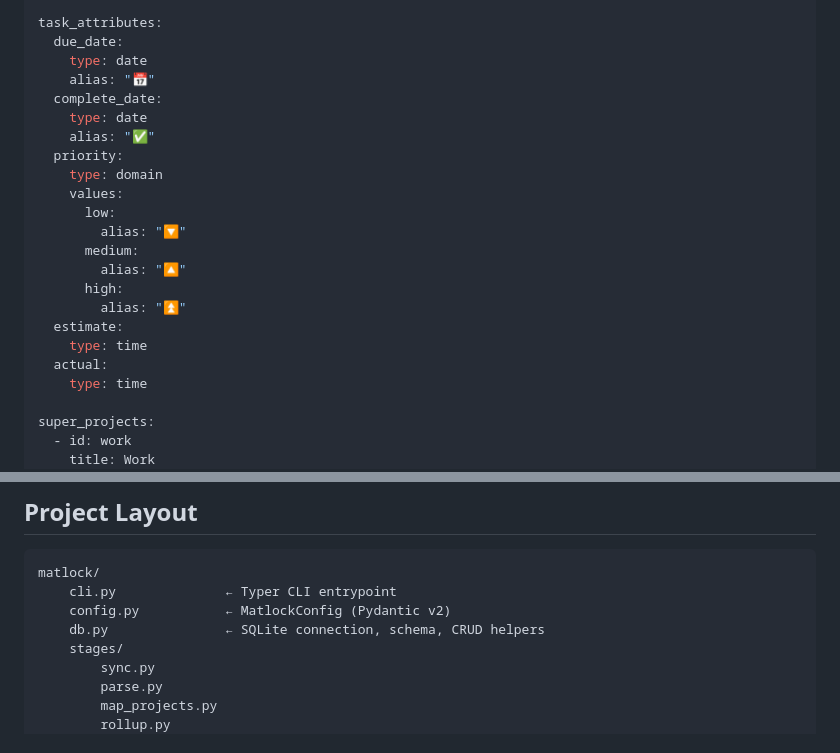
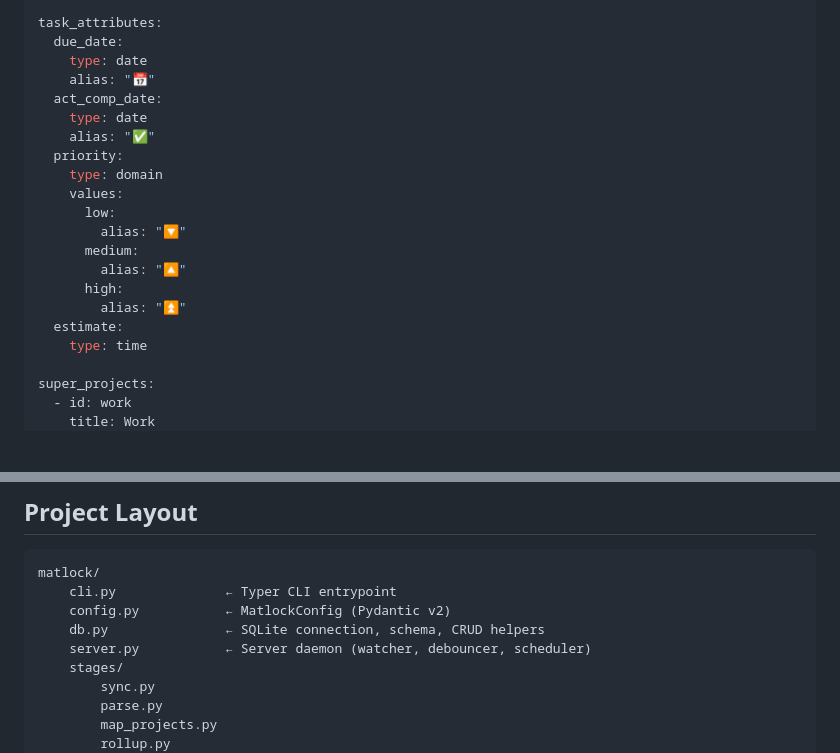
Before and after one commit to farkelheizen/matlock, a Markdown page: README.md, 2 parts joined by grey strips. GitHub-like rendering; blank space fills up the shorter version.

```diff
--- a/README.md
+++ b/README.md
@@ -56,7 +59,7 @@ task_attributes:
   due_date:
     type: date
     alias: "📅"
-  complete_date:
+  act_comp_date:
     type: date
     alias: "✅"
   priority:
@@ -69,8 +72,6 @@ task_attributes:
       high:
         alias: "⏫"
   estimate:
-    type: time
-  actual:
     type: time
 
 super_projects:
@@ -222,6 +250,7 @@ matlock/
     cli.py              ← Typer CLI entrypoint
     config.py           ← MatlockConfig (Pydantic v2)
     db.py               ← SQLite connection, schema, CRUD helpers
+    server.py           ← Server daemon (watcher, debouncer, scheduler)
     stages/
         sync.py
         parse.py
```
Also changed, not shown: other parts of README.md (+32 -2 lines), docs/matlock-cli.md (+2 -4 lines).
